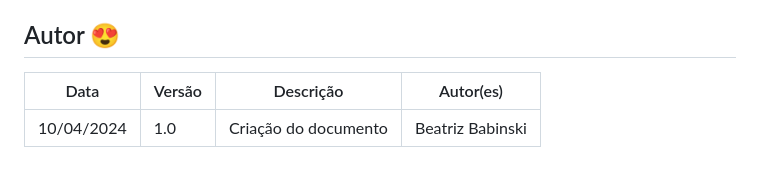
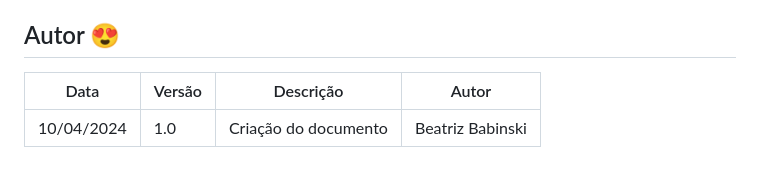
Before and after one commit to Banannahzs/2024.1_3D_MallDelivery, a Markdown page: Docs/BrainStorm.md, the part around the change. Drawn GitHub-style.

```diff
--- a/Docs/BrainStorm.md
+++ b/Docs/BrainStorm.md
@@ -143,6 +143,6 @@ Através da aplicação da técnica, foi possível elicitar alguns dos primeiros
 
 
 ## Autor 😍
-| Data | Versão | Descrição | Autor(es) |
+| Data | Versão | Descrição | Autor |
 | -- | -- | -- | -- |
 | 10/04/2024 | 1.0 | Criação do documento | Beatriz Babinski |
```
